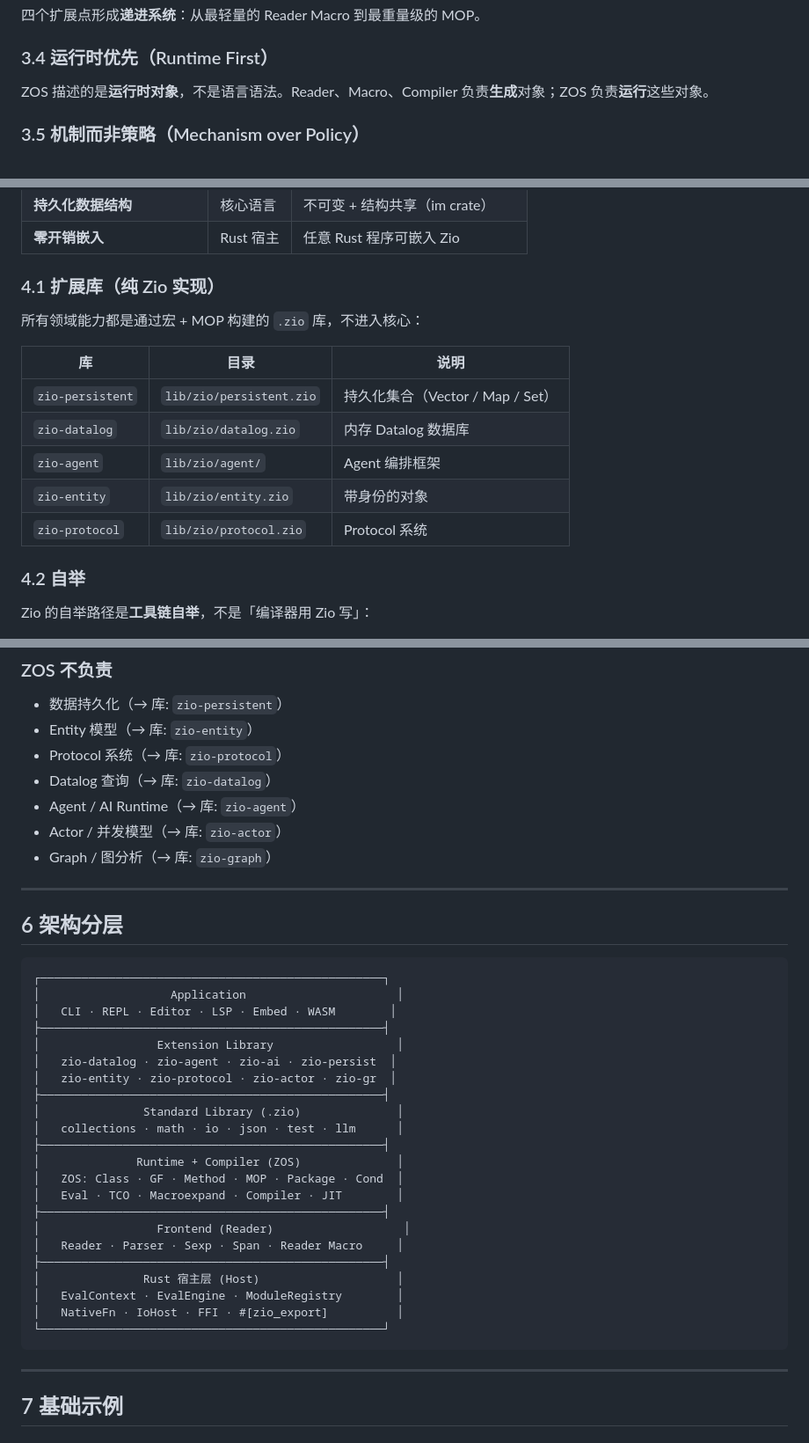
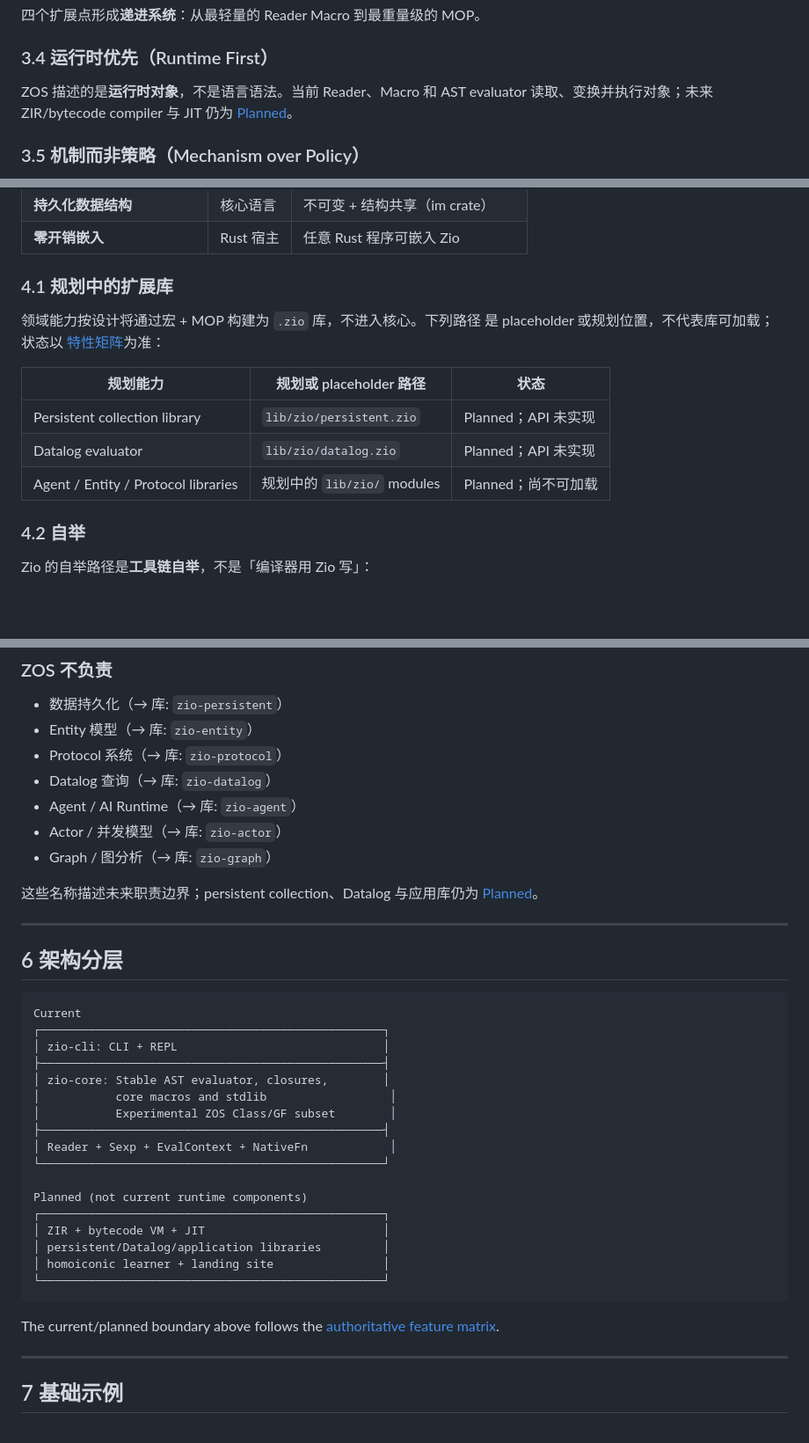
Before and after one commit to lszio/zio, a Markdown page: docs/zio-philosophy.md, 3 parts joined by grey strips. Shown at 88% size. GitHub-like rendering; blank space fills up the shorter version.

````diff
--- a/docs/zio-philosophy.md
+++ b/docs/zio-philosophy.md
@@ -103,7 +113,9 @@ Library      → 模块级扩展
 四个扩展点形成**递进系统**：从最轻量的 Reader Macro 到最重量级的 MOP。
 
 ### 3.4 运行时优先（Runtime First）
-ZOS 描述的是**运行时对象**，不是语言语法。Reader、Macro、Compiler 负责**生成**对象；ZOS 负责**运行**这些对象。
+ZOS 描述的是**运行时对象**，不是语言语法。当前 Reader、Macro 和 AST
+evaluator 读取、变换并执行对象；未来 ZIR/bytecode compiler 与 JIT 仍为
+[Planned](feature-matrix.md)。
 
 ### 3.5 机制而非策略（Mechanism over Policy）
 ZOS 只提供机制，不提供策略。Multiple Dispatch 是机制；Protocol 是策略。Immutable Entity、Datomic、AI Runtime 都是策略——全部通过宏 + MOP 构建。
@@ -126,16 +138,17 @@ Zio 的核心特性构成一个自洽的整体，不是其他语言特性的组
 | **持久化数据结构** | 核心语言 | 不可变 + 结构共享（im crate） |
 | **零开销嵌入** | Rust 宿主 | 任意 Rust 程序可嵌入 Zio |
 
-### 4.1 扩展库（纯 Zio 实现）
-所有领域能力都是通过宏 + MOP 构建的 `.zio` 库，不进入核心：
+### 4.1 规划中的扩展库
 
-| 库 | 目录 | 说明 |
-|----|------|------|
-| `zio-persistent` | `lib/zio/persistent.zio` | 持久化集合（Vector / Map / Set） |
-| `zio-datalog` | `lib/zio/datalog.zio` | 内存 Datalog 数据库 |
-| `zio-agent` | `lib/zio/agent/` | Agent 编排框架 |
-| `zio-entity` | `lib/zio/entity.zio` | 带身份的对象 |
-| `zio-protocol` | `lib/zio/protocol.zio` | Protocol 系统 |
+领域能力按设计将通过宏 + MOP 构建为 `.zio` 库，不进入核心。下列路径
+是 placeholder 或规划位置，不代表库可加载；状态以
+[特性矩阵](feature-matrix.md)为准：
+
+| 规划能力 | 规划或 placeholder 路径 | 状态 |
+|----------|-------------------------|------|
+| Persistent collection library | `lib/zio/persistent.zio` | Planned；API 未实现 |
+| Datalog evaluator | `lib/zio/datalog.zio` | Planned；API 未实现 |
+| Agent / Entity / Protocol libraries | 规划中的 `lib/zio/` modules | Planned；尚不可加载 |
 
 ### 4.2 自举
 Zio 的自举路径是**工具链自举**，不是「编译器用 Zio 写」：
@@ -175,34 +188,35 @@ ZOS（Zio Object System）是 Zio 的统一运行时对象模型。它不是传
 - Actor / 并发模型（→ 库: `zio-actor`）
 - Graph / 图分析（→ 库: `zio-graph`）
 
+这些名称描述未来职责边界；persistent collection、Datalog 与应用库仍为
+[Planned](feature-matrix.md)。
+
 ---
 
 ## 6 架构分层
 
-```
+```text
+Current
 ┌──────────────────────────────────────────────────┐
-│                   Application                      │
-│   CLI · REPL · Editor · LSP · Embed · WASM        │
+│ zio-cli: CLI + REPL                              │
 ├──────────────────────────────────────────────────┤
-│                 Extension Library                  │
-│   zio-datalog · zio-agent · zio-ai · zio-persist  │
-│   zio-entity · zio-protocol · zio-actor · zio-gr  │
+│ zio-core: Stable AST evaluator, closures,        │
+│           core macros and stdlib                  │
+│           Experimental ZOS Class/GF subset        │
 ├──────────────────────────────────────────────────┤
-│               Standard Library (.zio)              │
-│   collections · math · io · json · test · llm      │
-├──────────────────────────────────────────────────┤
-│              Runtime + Compiler (ZOS)              │
-│   ZOS: Class · GF · Method · MOP · Package · Cond  │
-│   Eval · TCO · Macroexpand · Compiler · JIT        │
-├──────────────────────────────────────────────────┤
-│                 Frontend (Reader)                   │
-│   Reader · Parser · Sexp · Span · Reader Macro     │
-├──────────────────────────────────────────────────┤
-│               Rust 宿主层 (Host)                    │
-│   EvalContext · EvalEngine · ModuleRegistry        │
-│   NativeFn · IoHost · FFI · #[zio_export]          │
+│ Reader + Sexp + EvalContext + NativeFn            │
+└──────────────────────────────────────────────────┘
+
+Planned (not current runtime components)
+┌──────────────────────────────────────────────────┐
+│ ZIR + bytecode VM + JIT                          │
+│ persistent/Datalog/application libraries         │
+│ homoiconic learner + landing site                │
 └──────────────────────────────────────────────────┘
 ```
+
+The current/planned boundary above follows the
+[authoritative feature matrix](feature-matrix.md).
 
 ---
 
````
Also changed, not shown: other parts of docs/zio-philosophy.md (+31 -31 lines), docs/glossary.md (+3 -1 lines).
